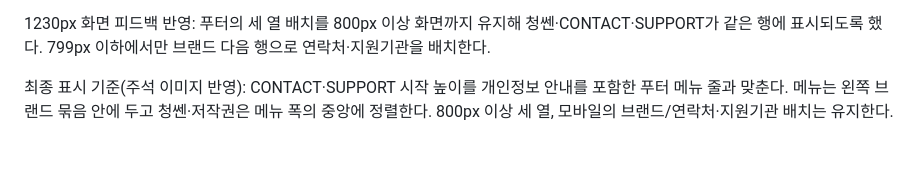
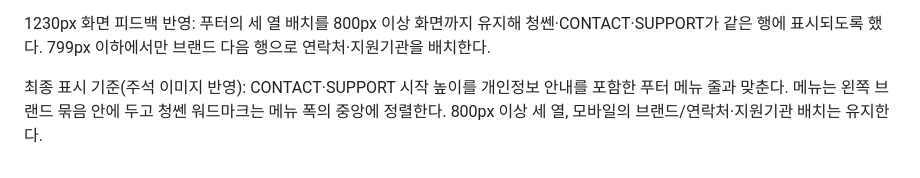
Before and after one commit to DrunkenZealnut/younglabor, a Markdown page: docs/runbooks/renewal-deployment.md, the part around the change. Drawn GitHub-style.

Commit message:
Clarify final footer wordmark alignment record

```diff
--- a/docs/runbooks/renewal-deployment.md
+++ b/docs/runbooks/renewal-deployment.md
@@ -76,4 +76,4 @@ PHP 문법·단위/DB 테스트, Apache 신규 주소/옛 주소 이동·404·
 
 1230px 화면 피드백 반영: 푸터의 세 열 배치를 800px 이상 화면까지 유지해 청쎈·CONTACT·SUPPORT가 같은 행에 표시되도록 했다. 799px 이하에서만 브랜드 다음 행으로 연락처·지원기관을 배치한다.
 
-최종 표시 기준(주석 이미지 반영): CONTACT·SUPPORT 시작 높이를 개인정보 안내를 포함한 푸터 메뉴 줄과 맞춘다. 메뉴는 왼쪽 브랜드 묶음 안에 두고 청쎈·저작권은 메뉴 폭의 중앙에 정렬한다. 800px 이상 세 열, 모바일의 브랜드/연락처·지원기관 배치는 유지한다.
+최종 표시 기준(주석 이미지 반영): CONTACT·SUPPORT 시작 높이를 개인정보 안내를 포함한 푸터 메뉴 줄과 맞춘다. 메뉴는 왼쪽 브랜드 묶음 안에 두고 청쎈 워드마크는 메뉴 폭의 중앙에 정렬한다. 800px 이상 세 열, 모바일의 브랜드/연락처·지원기관 배치는 유지한다.
```
